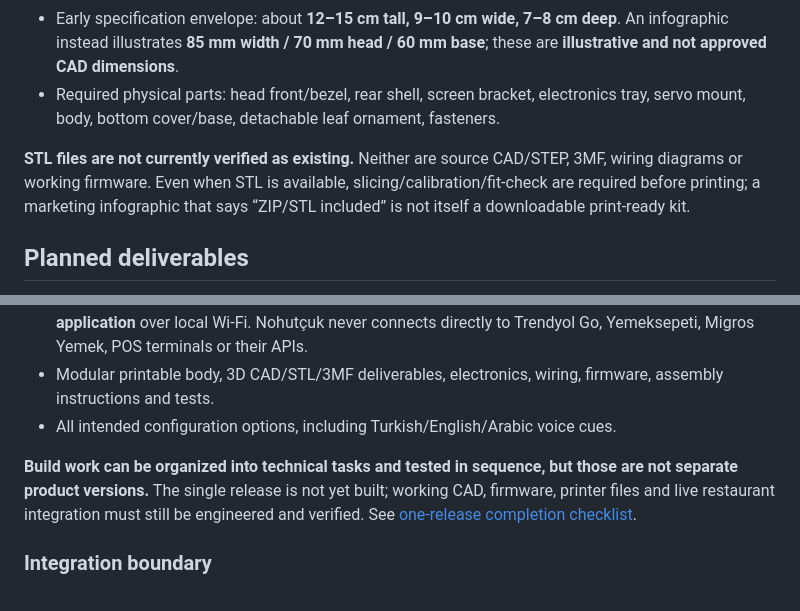
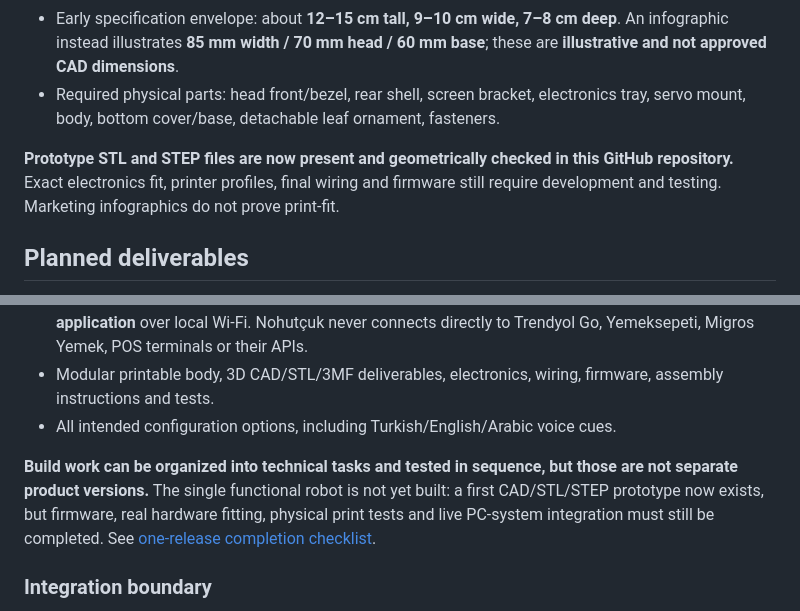
Before and after one commit to abdallahkhayroun00-crypto/brand-management-proposal, a Markdown page: nohutcuk/README.md, 2 parts joined by grey strips. Rendered like a GitHub page.

```diff
--- a/nohutcuk/README.md
+++ b/nohutcuk/README.md
@@ -72,7 +91,7 @@ For detailed trigger/response specifications and all feature descriptions, read
 - Early specification envelope: about **12–15 cm tall, 9–10 cm wide, 7–8 cm deep**. An infographic instead illustrates **85 mm width / 70 mm head / 60 mm base**; these are **illustrative and not approved CAD dimensions**.
 - Required physical parts: head front/bezel, rear shell, screen bracket, electronics tray, servo mount, body, bottom cover/base, detachable leaf ornament, fasteners.
 
-**STL files are not currently verified as existing.** Neither are source CAD/STEP, 3MF, wiring diagrams or working firmware. Even when STL is available, slicing/calibration/fit-check are required before printing; a marketing infographic that says “ZIP/STL included” is not itself a downloadable print-ready kit.
+**Prototype STL and STEP files are now present and geometrically checked in this GitHub repository.** Exact electronics fit, printer profiles, final wiring and firmware still require development and testing. Marketing infographics do not prove print-fit.
 
 ## Planned deliverables
 
@@ -89,7 +108,7 @@ For detailed trigger/response specifications and all feature descriptions, read
 - Modular printable body, 3D CAD/STL/3MF deliverables, electronics, wiring, firmware, assembly instructions and tests.
 - All intended configuration options, including Turkish/English/Arabic voice cues.
 
-**Build work can be organized into technical tasks and tested in sequence, but those are not separate product versions.** The single release is not yet built; working CAD, firmware, printer files and live restaurant integration must still be engineered and verified. See [one-release completion checklist](docs/ROADMAP.md).
+**Build work can be organized into technical tasks and tested in sequence, but those are not separate product versions.** The single functional robot is not yet built: a first CAD/STL/STEP prototype now exists, but firmware, real hardware fitting, physical print tests and live PC-system integration must still be completed. See [one-release completion checklist](docs/ROADMAP.md).
 
 ### Integration boundary
 
```
Also changed, not shown: other parts of nohutcuk/README.md (+19 -0 lines).
